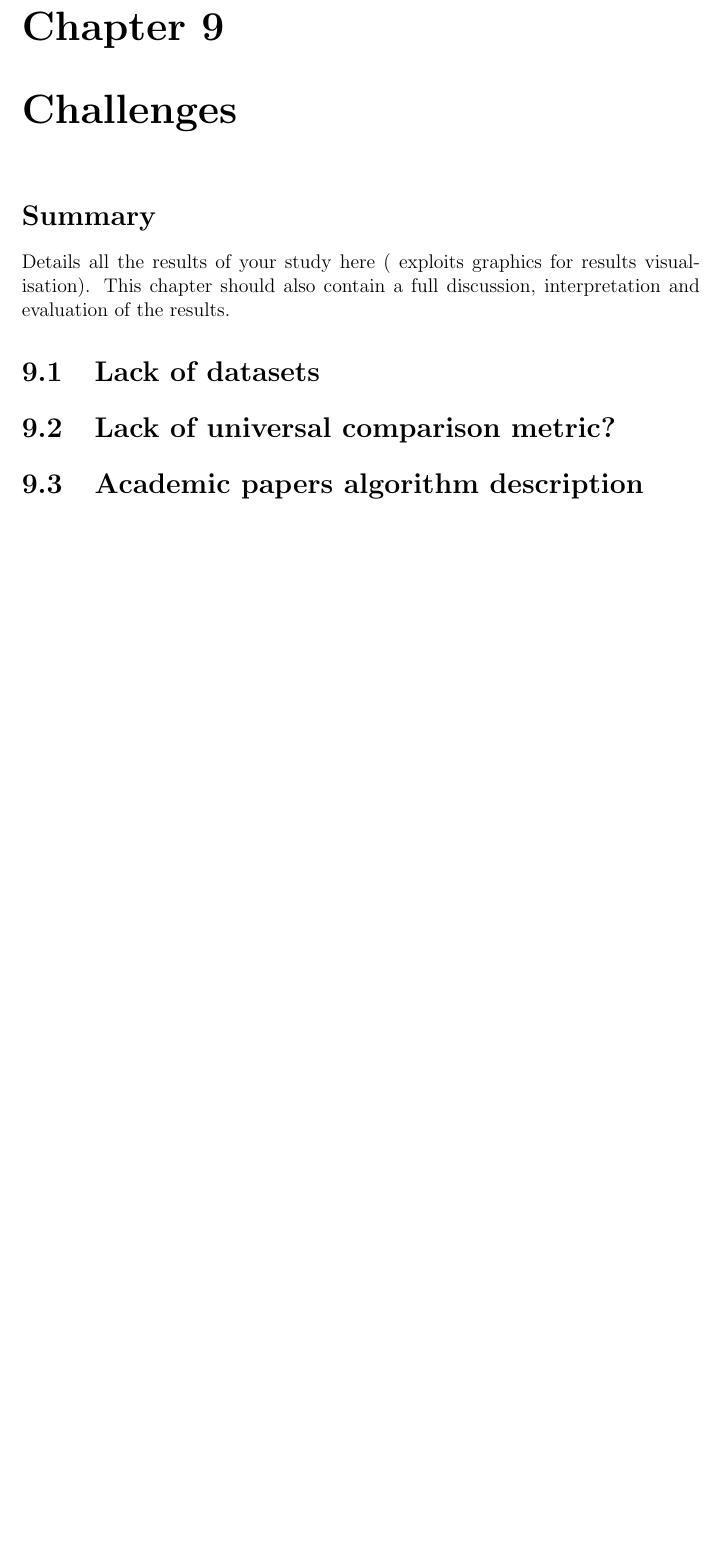
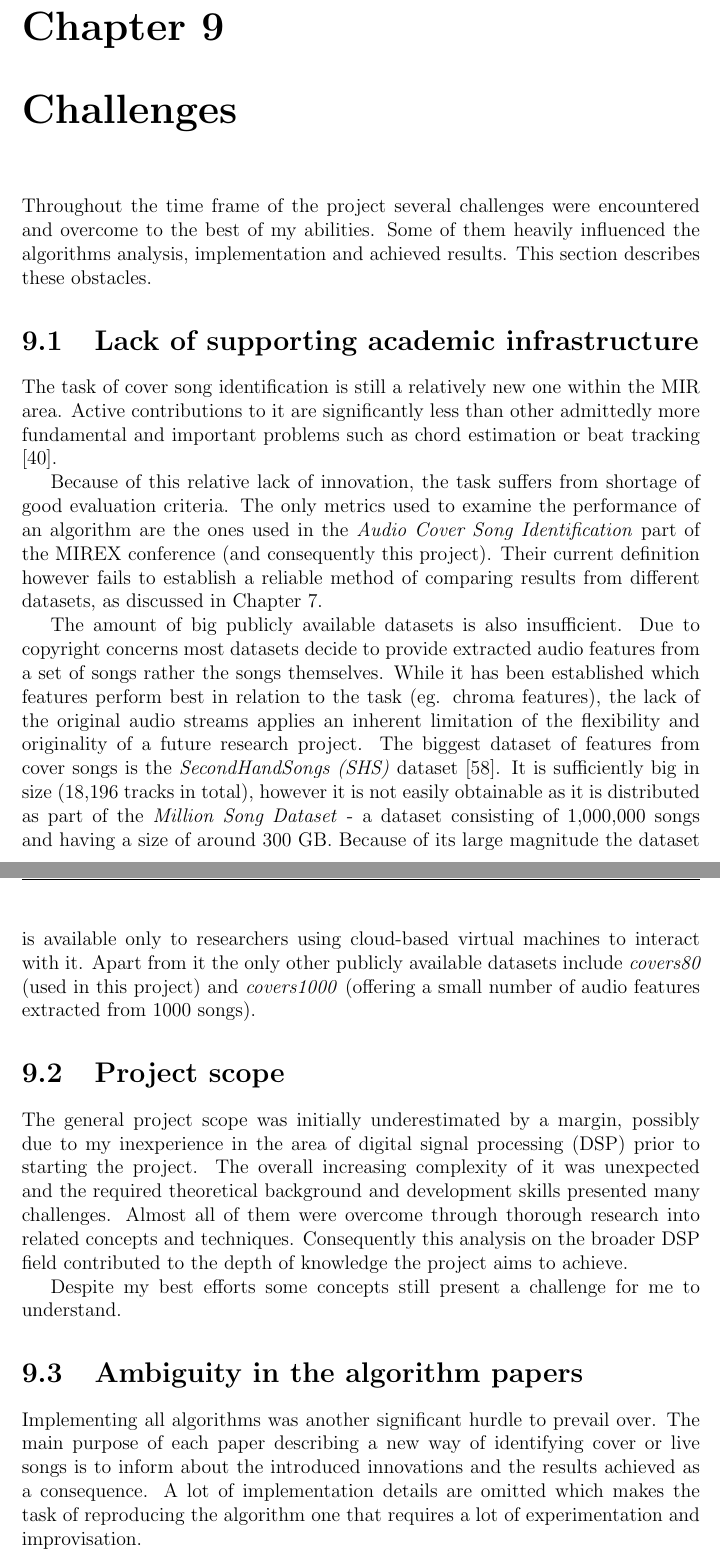
Before and after one commit to mgangelov/FYP-report, a LaTeX thesis (PhDThesis_example.tex, which reads Challenges/challenges.tex): part of page 49 of 57 before the commit and two parts of pages 49 and 50 of 58 after it, the two joined at a grey line, cut so that both start at the same text, the shorter picture padded with empty space. Compiled offline with pdfLaTeX.

Commit message:
Finished challenges chapter

```diff
--- a/Challenges/challenges.tex
+++ b/Challenges/challenges.tex
@@ -13,15 +13,62 @@
 
 
 % short summary of the chapter
-\section*{Summary}
-Details all the results of your study here ( exploits graphics for results visualisation).
-This chapter should also contain a full discussion, interpretation and evaluation of the results.
+Throughout the time frame of the project several challenges were encountered and
+overcome to the best of my abilities. Some of them heavily influenced the
+algorithms analysis, implementation and achieved results. This section describes
+these obstacles.
 
+\section{Lack of supporting academic infrastructure}
+\label{sec:academicinfra}
 
+The task of cover song identification is still a relatively new one within the
+MIR area. Active contributions to it are significantly less than other
+admittedly more fundamental and important problems such as chord estimation or
+beat tracking \cite{mirex}.
 
-\section{Lack of datasets}
-\label{sec:lackdatasets}
-\section{Lack of universal comparison metric?}
-\label{sec:lackmetric}
-\section{Academic papers algorithm description}
-\label{sec:lackalgopapers}
+Because of this relative lack of innovation, the task suffers from shortage of
+good evaluation criteria. The only metrics used to examine the performance of an
+algorithm are the ones used in the \textit{Audio Cover Song Identification} part
+of the MIREX conference (and consequently this project). Their current
+definition however fails to establish a reliable method of comparing results
+from different datasets, as discussed in Chapter \ref{chap:results}.
+
+The amount of big publicly available datasets is also insufficient. Due to
+copyright concerns most datasets decide to provide extracted audio features from
+a set of songs rather the songs themselves. While it has been established which
+features perform best in relation to the task (eg. chroma features), the lack of
+the original audio streams applies an inherent limitation of the flexibility and
+originality of a future research project. The biggest dataset of features from
+cover songs is the \textit{SecondHandSongs (SHS)} dataset \cite{shs}. It is
+sufficiently big in size (18,196 tracks in total), however it is not easily
+obtainable as it is distributed as part of the \textit{Million Song Dataset} - a
+dataset consisting of 1,000,000 songs and having a size of around 300 GB.
+Because of its large magnitude the dataset is available only to researchers
+using cloud-based virtual machines to interact with it. Apart from it the only
+other publicly available datasets include \textit{covers80} (used in this
+project) and \textit{covers1000} (offering a small number of audio features
+extracted from 1000 songs).
+
+\section{Project scope}
+\label{sec:projectscope}
+
+The general project scope was initially underestimated by a margin, possibly due
+to my inexperience in the area of digital signal processing (DSP) prior to
+starting the project. The overall increasing complexity of it was unexpected and
+the required theoretical background and development skills presented many
+challenges. Almost all of them were overcome through thorough research into
+related concepts and techniques. Consequently this analysis on the broader DSP
+field contributed to the depth of knowledge the project aims to achieve.
+
+Despite my best efforts some concepts still present a challenge for me to
+understand.
+
+\section{Ambiguity in the algorithm papers}
+\label{sec:papersambiguity}
+
+Implementing all algorithms was another significant hurdle to prevail over. The
+main purpose of each paper describing a new way of identifying cover or live
+songs is to inform about the introduced innovations and the results achieved as
+a consequence. A lot of implementation details are omitted which makes the task
+of reproducing the algorithm one that requires a lot of experimentation and
+improvisation.
```
Also changed, not shown: Challenges/challenges.tex (4 more changed lines), 10 other files.
